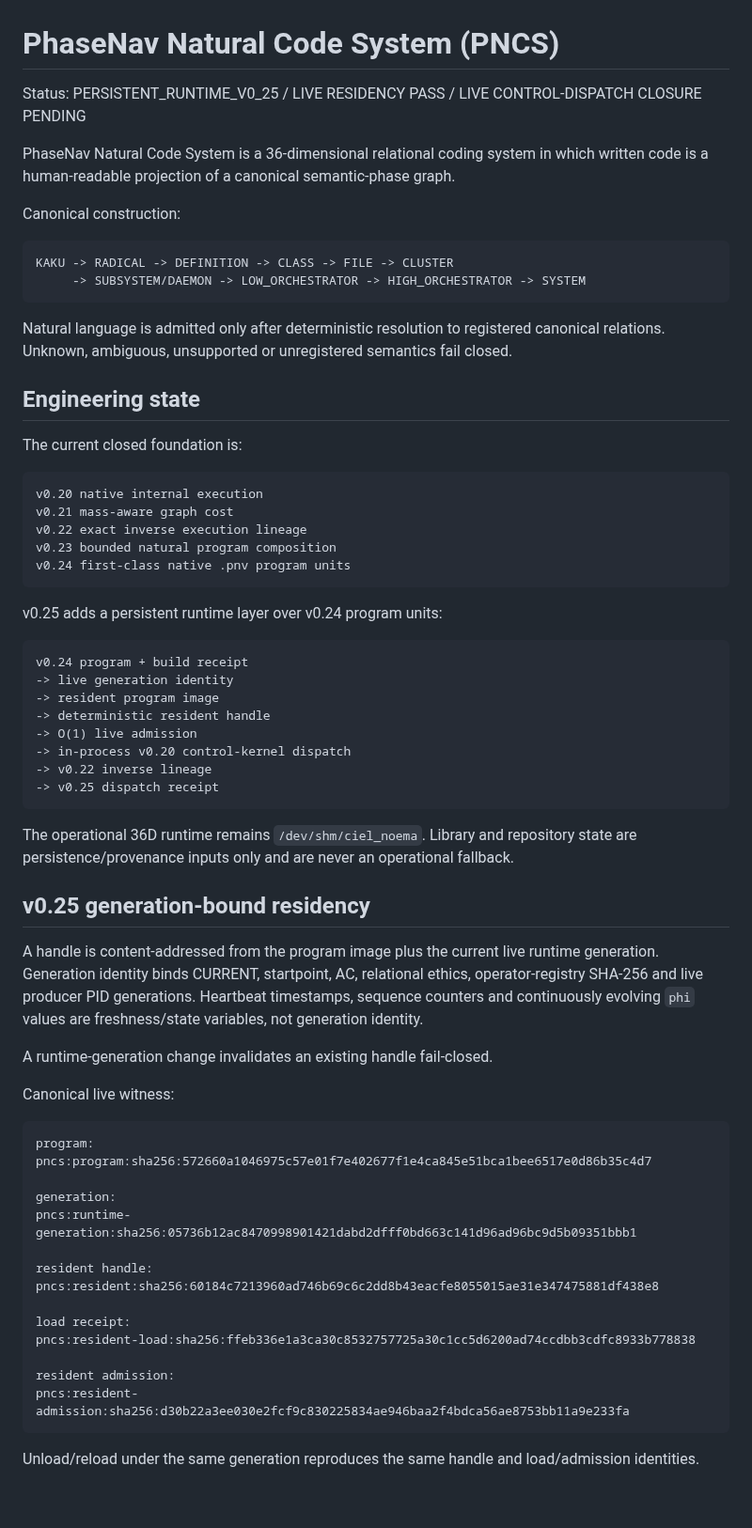
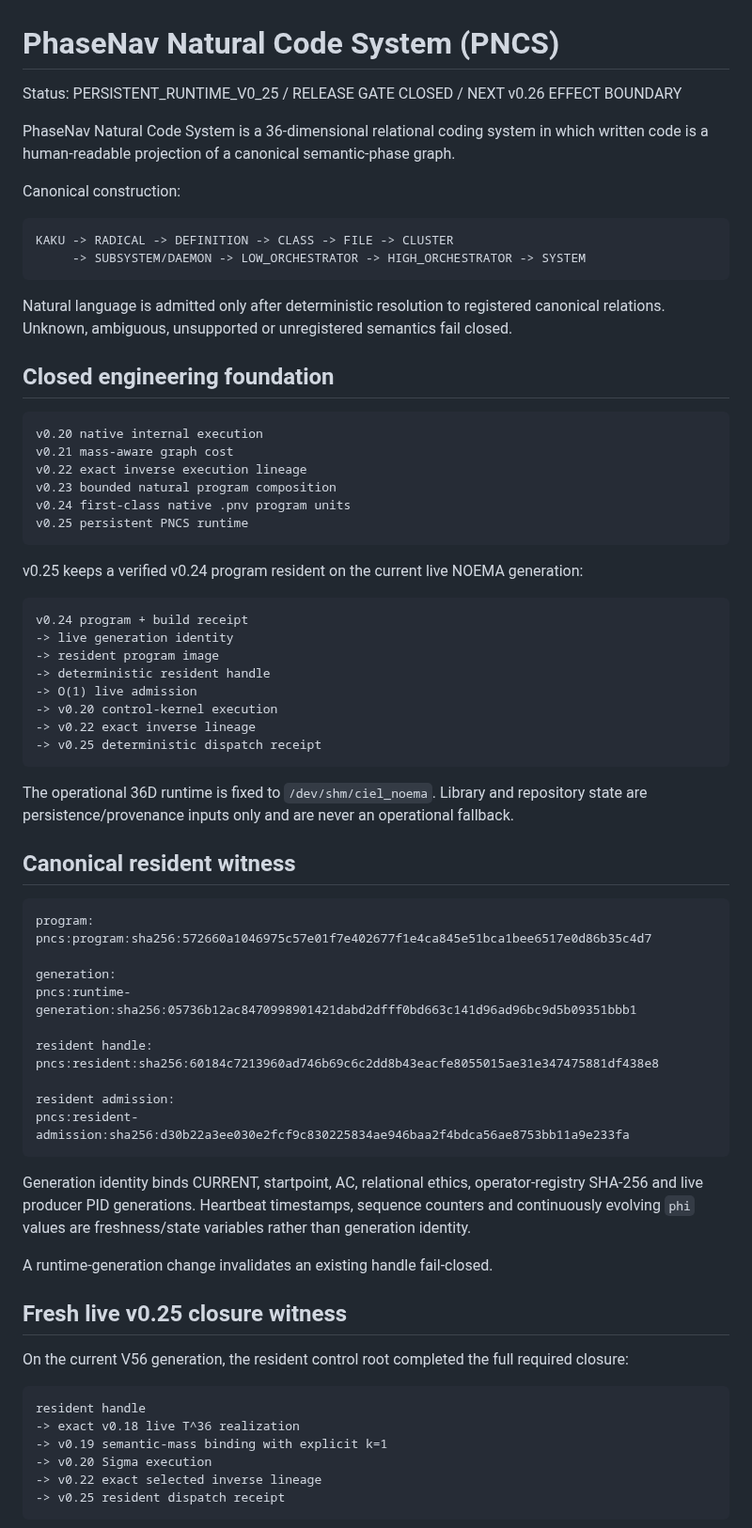
Before and after one commit to AdrianLipa90/PhaseNav-Natural-Coding-System, a Markdown page: README.md, the part around one of its changes. Shown at 94% size. GitHub-like rendering; blank space fills up the shorter version.

````diff
--- a/README.md
+++ b/README.md
@@ -1,6 +1,6 @@
 # PhaseNav Natural Code System (PNCS)
 
-Status: PERSISTENT_RUNTIME_V0_25 / LIVE RESIDENCY PASS / LIVE CONTROL-DISPATCH CLOSURE PENDING
+Status: PERSISTENT_RUNTIME_V0_25 / RELEASE GATE CLOSED / NEXT v0.26 EFFECT BOUNDARY
 
 PhaseNav Natural Code System is a 36-dimensional relational coding system in which written code is a human-readable projection of a canonical semantic-phase graph.
 
@@ -13,9 +13,7 @@ KAKU -> RADICAL -> DEFINITION -> CLASS -> FILE -> CLUSTER
 
 Natural language is admitted only after deterministic resolution to registered canonical relations. Unknown, ambiguous, unsupported or unregistered semantics fail closed.
 
-## Engineering state
-
-The current closed foundation is:
+## Closed engineering foundation
 
 ```text
 v0.20 native internal execution
@@ -23,9 +21,10 @@ v0.21 mass-aware graph cost
 v0.22 exact inverse execution lineage
 v0.23 bounded natural program composition
 v0.24 first-class native .pnv program units
+v0.25 persistent PNCS runtime
 ```
 
-v0.25 adds a persistent runtime layer over v0.24 program units:
+v0.25 keeps a verified v0.24 program resident on the current live NOEMA generation:
 
 ```text
 v0.24 program + build receipt
@@ -33,20 +32,14 @@ v0.24 program + build receipt
 -> resident program image
 -> deterministic resident handle
 -> O(1) live admission
--> in-process v0.20 control-kernel dispatch
--> v0.22 inverse lineage
--> v0.25 dispatch receipt
+-> v0.20 control-kernel execution
+-> v0.22 exact inverse lineage
+-> v0.25 deterministic dispatch receipt
 ```
 
-The operational 36D runtime remains `/dev/shm/ciel_noema`. Library and repository state are persistence/provenance inputs only and are never an operational fallback.
+The operational 36D runtime is fixed to `/dev/shm/ciel_noema`. Library and repository state are persistence/provenance inputs only and are never an operational fallback.
 
-## v0.25 generation-bound residency
-
-A handle is content-addressed from the program image plus the current live runtime generation. Generation identity binds CURRENT, startpoint, AC, relational ethics, operator-registry SHA-256 and live producer PID generations. Heartbeat timestamps, sequence counters and continuously evolving `phi` values are freshness/state variables, not generation identity.
-
-A runtime-generation change invalidates an existing handle fail-closed.
-
-Canonical live witness:
+## Canonical resident witness
 
 ```text
 program:
@@ -58,11 +51,24 @@ pncs:runtime-generation:sha256:05736b12ac8470998901421dabd2dfff0bd663c141d96ad96
 resident handle:
 pncs:resident:sha256:60184c7213960ad746b69c6c2dd8b43eacfe8055015ae31e347475881df438e8
 
-load receipt:
-pncs:resident-load:sha256:ffeb336e1a3ca30c8532757725a30c1cc5d6200ad74ccdbb3cdfc8933b778838
-
 resident admission:
 pncs:resident-admission:sha256:d30b22a3ee030e2fcf9c830225834ae946baa2f4bdca56ae8753bb11a9e233fa
 ```
 
-Unload/reload under the same generation reproduces the same handle and load/admission identities.
+Generation identity binds CURRENT, startpoint, AC, relational ethics, operator-registry SHA-256 and live producer PID generations. Heartbeat timestamps, sequence counters and continuously evolving `phi` values are freshness/state variables rather than generation identity.
+
+A runtime-generation change invalidates an existing handle fail-closed.
+
+## Fresh live v0.25 closure witness
+
+On the current V56 generation, the resident control root completed the full required closure:
+
+```text
+resident handle
+-> exact v0.18 live T^36 realization
+-> v0.19 semantic-mass binding with explicit k=1
+-> v0.20 Sigma execution
+-> v0.22 exact selected inverse lineage
+-> v0.25 resident dispatch receipt
+```
+
````
Also changed, not shown: other parts of README.md (+66 -36 lines).
